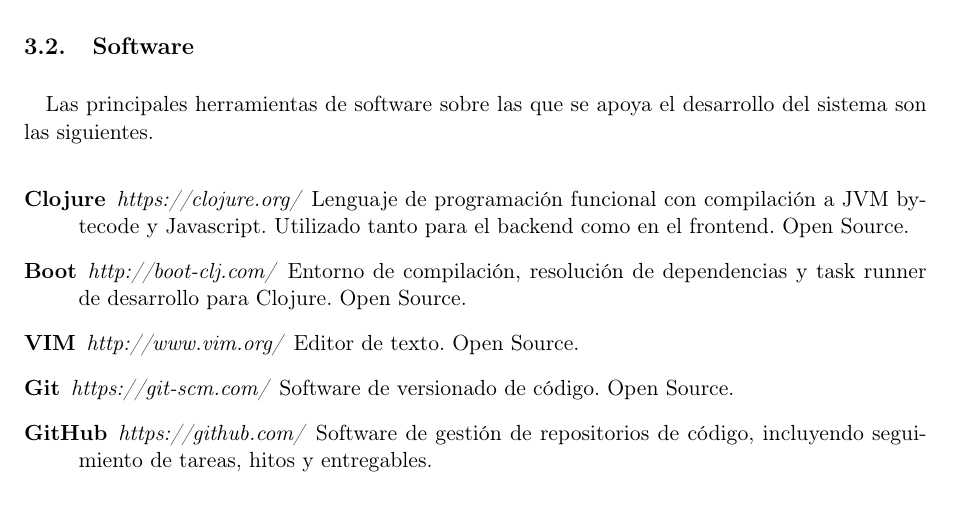
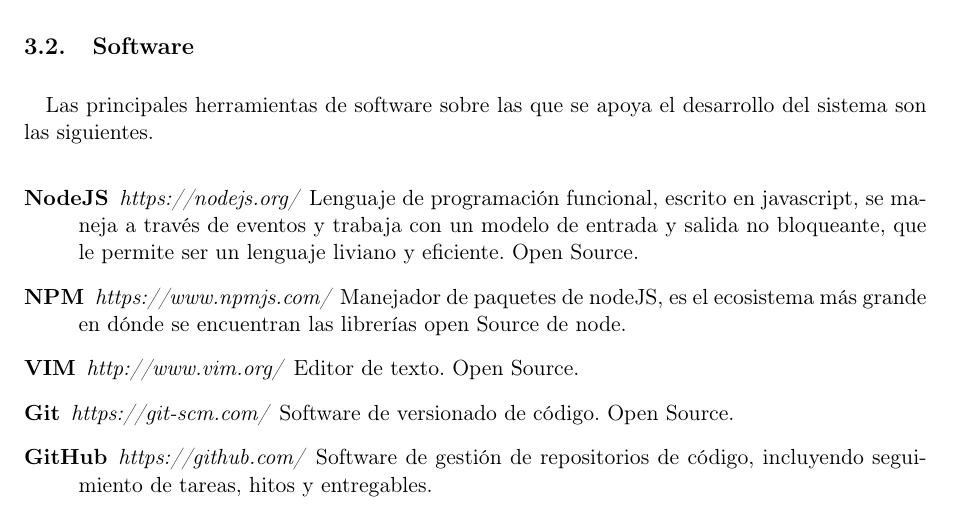
Before and after one commit to kozily/admin, a LaTeX paper (proposal/proposal.tex): part of page 9 of 25, cut so that both start at the same text. Compiled offline with pdfLaTeX.

Commit message:
Updates the project documentation (#33)

```diff
--- a/proposal/proposal.tex
+++ b/proposal/proposal.tex
@@ -370,12 +370,14 @@
 
 \begin{description}
 
-  \item[Clojure] \textit{https://clojure.org/} Lenguaje de programación
-    funcional con compilación a JVM bytecode y Javascript. Utilizado tanto para
-    el backend como en el frontend. Open Source.
+  \item[NodeJS] \textit{https://nodejs.org/} Lenguaje de programación
+    funcional, escrito en javascript, se maneja a través de eventos y trabaja con
+    un modelo de entrada y salida no bloqueante, que le permite ser un lenguaje
+    liviano y eficiente. Open Source.
 
-  \item[Boot] \textit{http://boot-clj.com/} Entorno de compilación, resolución
-    de dependencias y task runner de desarrollo para Clojure. Open Source.
+  \item[NPM] \textit{https://www.npmjs.com/} Manejador de paquetes de nodeJS,
+    es el ecosistema más grande en dónde se encuentran las librerías open Source
+    de node.
 
   \item[VIM] \textit{http://www.vim.org/} Editor de texto. Open Source.
 
```
